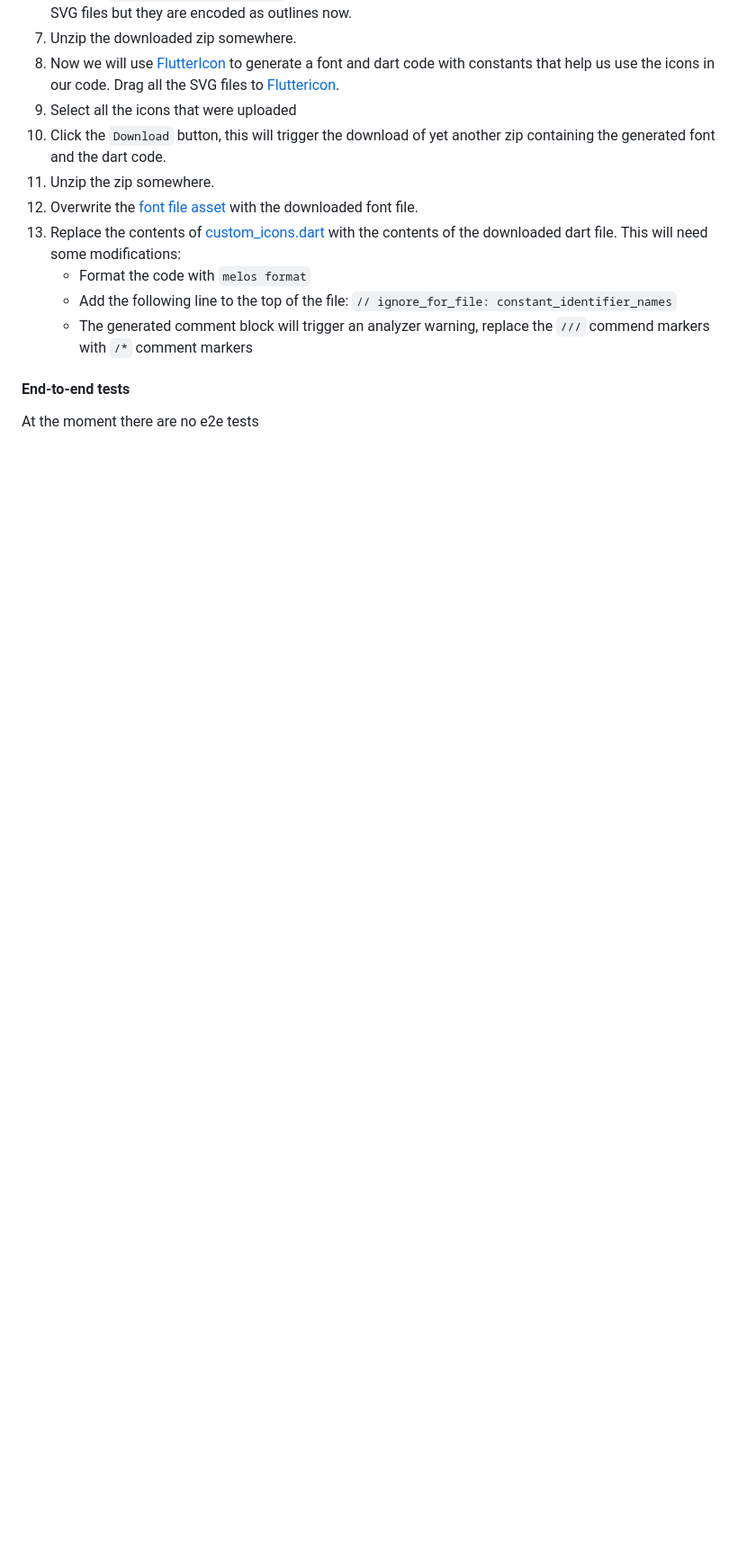
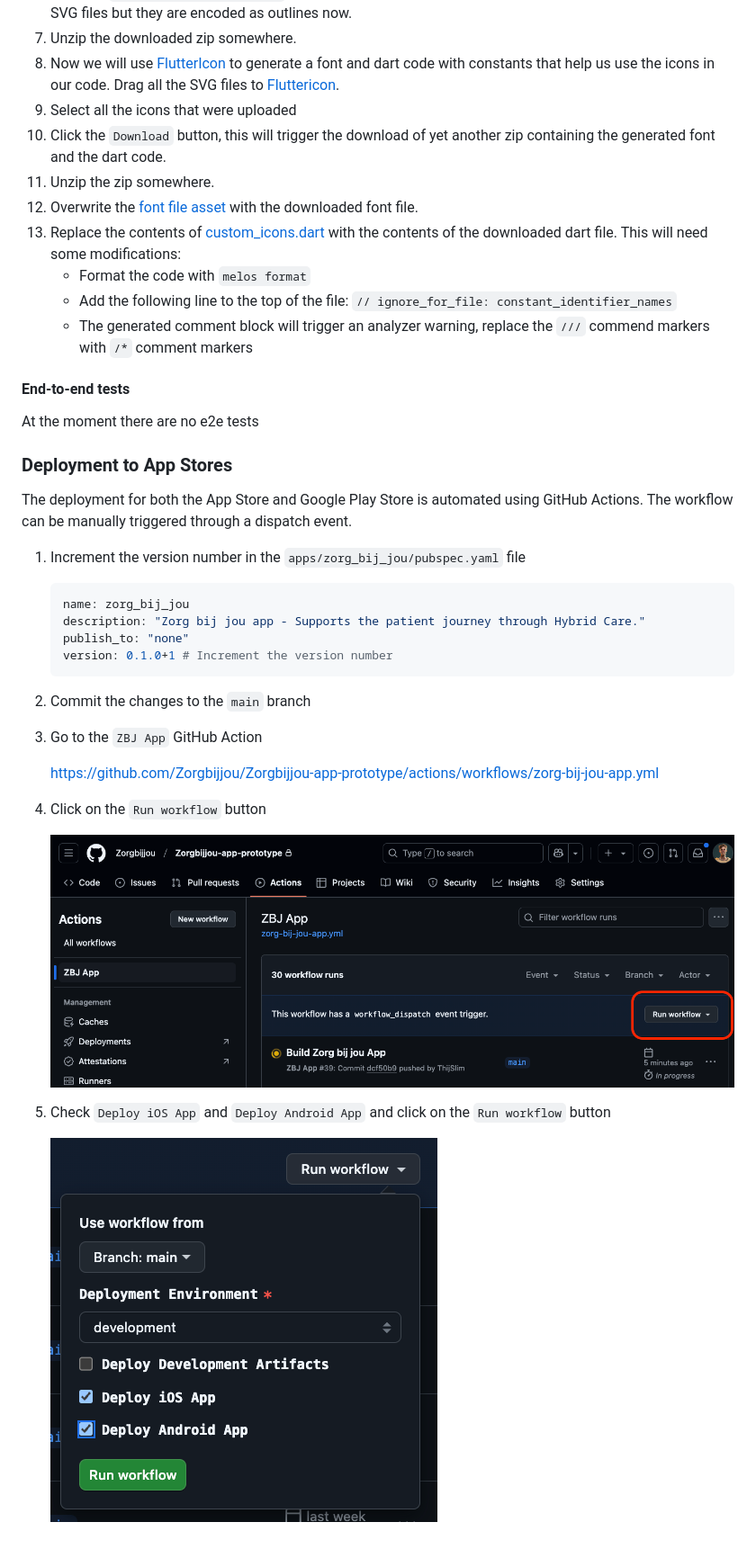
Before and after one commit to Zorgbijjou/Zorgbijjou-app-prototype, a Markdown page: README.md, the part around the change. Shown: that part at 90% size. Drawn GitHub-style; pictures changed too: screenshots/github_run_workflow.png (added), screenshots/github_workflow_deploy_form.png (added); blank space fills up the shorter version.

Commit message:
add deployment process to README.md

````diff
--- a/README.md
+++ b/README.md
@@ -306,3 +306,30 @@ melos run l10n:generate
 #### End-to-end tests
 
 At the moment there are no e2e tests
+
+### Deployment to App Stores
+
+The deployment for both the App Store and Google Play Store is automated using GitHub Actions. The workflow can be manually triggered through a dispatch event.
+
+1. Increment the version number in the `apps/zorg_bij_jou/pubspec.yaml` file
+
+   ```yaml
+   name: zorg_bij_jou
+   description: "Zorg bij jou app - Supports the patient journey through Hybrid Care."
+   publish_to: "none"
+   version: 0.1.0+1 # Increment the version number
+   ```
+
+1. Commit the changes to the `main` branch
+
+1. Go to the `ZBJ App` GitHub Action
+
+   https://github.com/Zorgbijjou/Zorgbijjou-app-prototype/actions/workflows/zorg-bij-jou-app.yml
+
+1. Click on the `Run workflow` button
+
+   <img src="screenshots/github_run_workflow.png">
+
+1. Check `Deploy iOS App` and `Deploy Android App` and click on the `Run workflow` button
+
+   <img src="screenshots/github_workflow_deploy_form.png">
````
